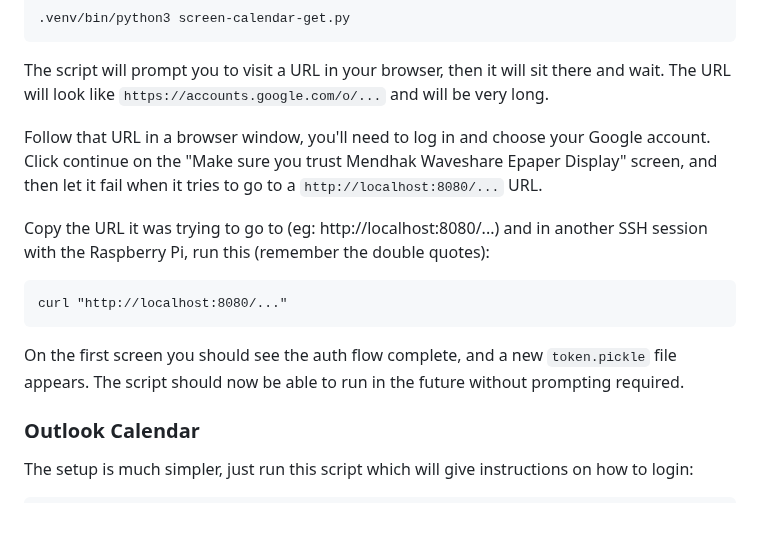
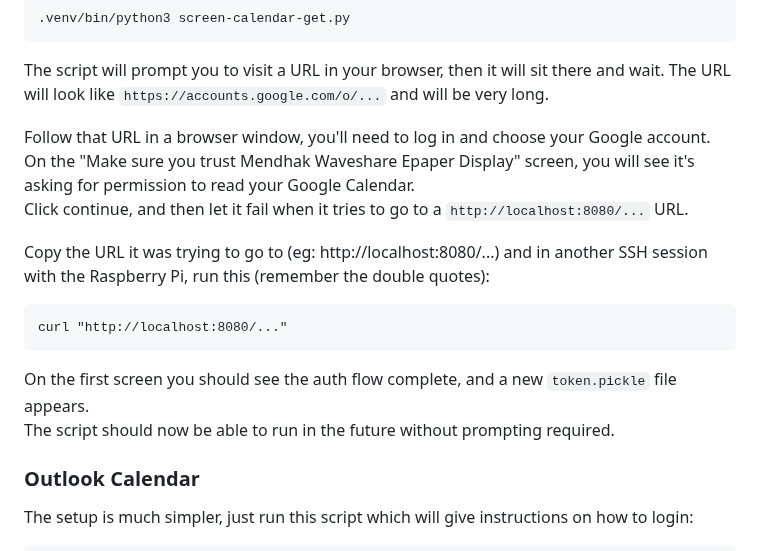
Before and after one commit to mendhak/waveshare-epaper-display, a Markdown page: README.md, the part around the change. Rendered like a GitHub page; blank space fills up the shorter version.

Commit message:
Instructions to use the built in Google Oauth application

```diff
--- a/README.md
+++ b/README.md
@@ -238,13 +238,15 @@ Run:
 The script will prompt you to visit a URL in your browser, then it will sit there and wait. The URL will look like `https://accounts.google.com/o/...` and will be very long.
 
 Follow that URL in a browser window, you'll need to log in and choose your Google account.
-Click continue on the "Make sure you trust Mendhak Waveshare Epaper Display" screen, and then let it fail when it tries to go to a `http://localhost:8080/...` URL.
+On the "Make sure you trust Mendhak Waveshare Epaper Display" screen, you will see it's asking for permission to read your Google Calendar.
+Click continue, and then let it fail when it tries to go to a `http://localhost:8080/...` URL.
 
 Copy the URL it was trying to go to (eg: http://localhost:8080/...) and in another SSH session with the Raspberry Pi, run this (remember the double quotes):
 
     curl "http://localhost:8080/..."
 
-On the first screen you should see the auth flow complete, and a new `token.pickle` file appears.  The script should now be able to run in the future without prompting required.
+On the first screen you should see the auth flow complete, and a new `token.pickle` file appears.
+The script should now be able to run in the future without prompting required.
 
 
 ### Outlook Calendar
```
